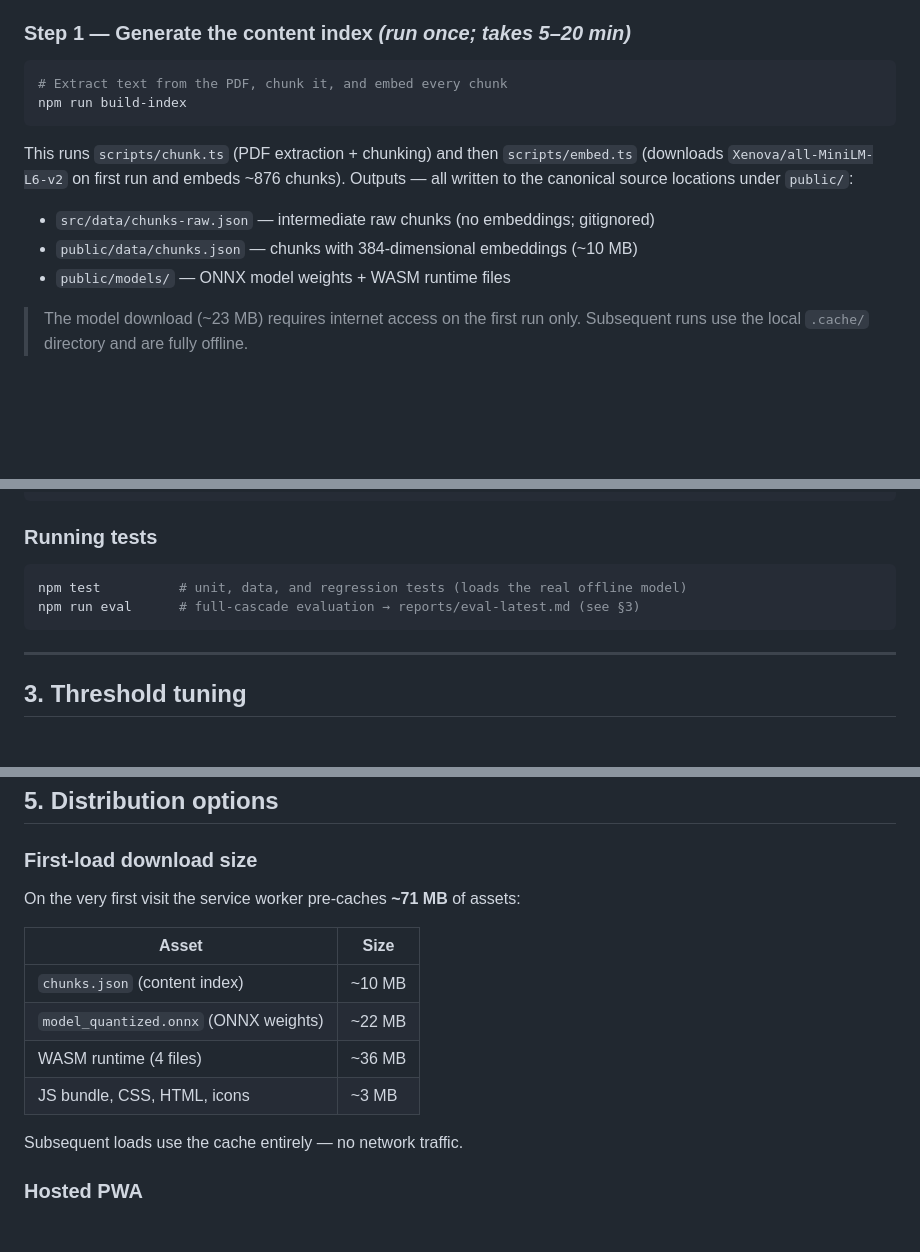
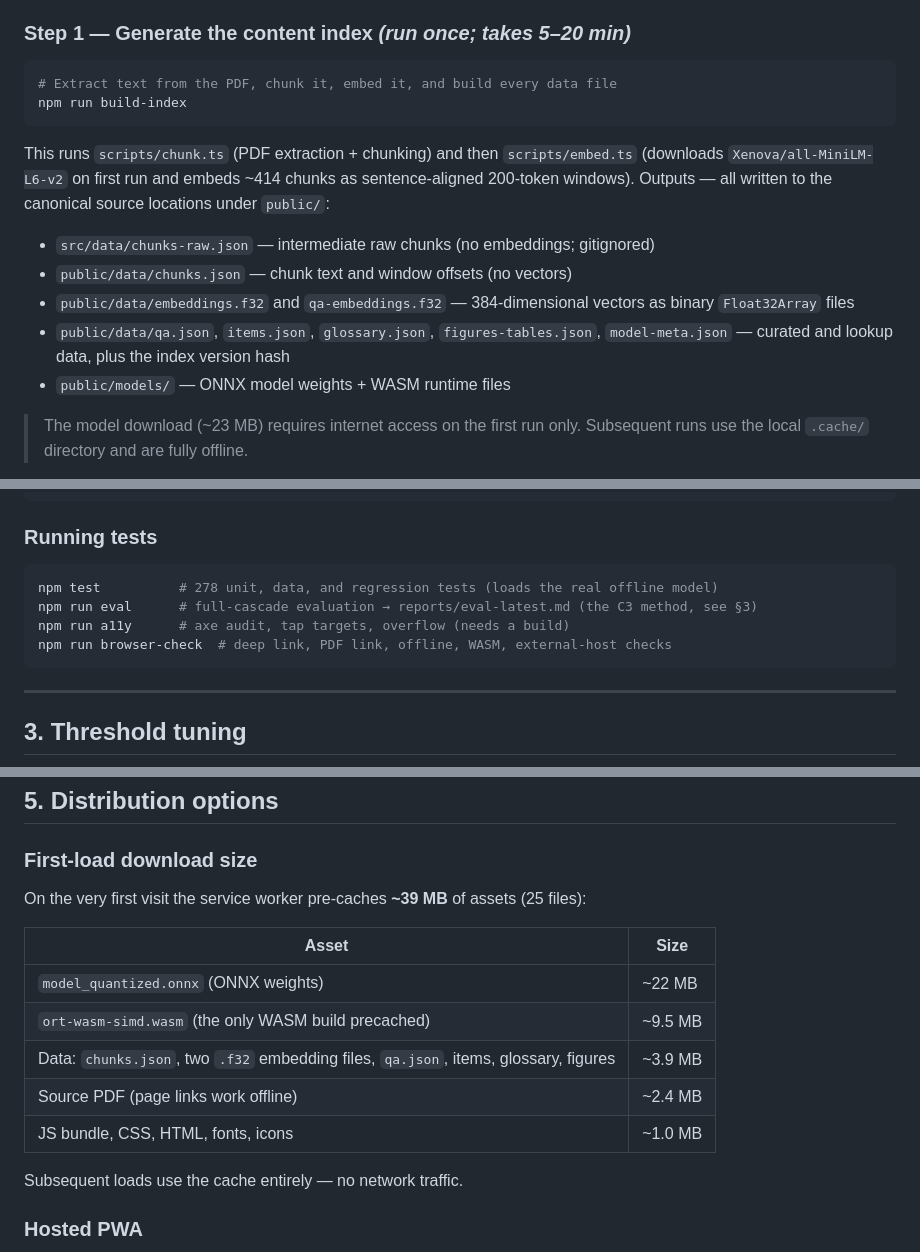
Before and after one commit to bakodramane/WCA_2030_Explorer, a Markdown page: README.md, 3 parts joined by grey strips. GitHub-like rendering; blank space fills up the shorter version.

Commit message:
docs(E5): update README, changelog, and progress table
Co-Authored-By: Claude Sonnet 5.5 <noreply@anthropic.com>
Claude-Session: https://claude.ai/code/session_01VnSmcFSanJG6tvHRHxgb9h

````diff
--- a/README.md
+++ b/README.md
@@ -35,15 +35,17 @@ The app is intended for FAO staff and national census bureaux who need authorita
 ### Step 1 — Generate the content index *(run once; takes 5–20 min)*
 
 ```bash
-# Extract text from the PDF, chunk it, and embed every chunk
+# Extract text from the PDF, chunk it, embed it, and build every data file
 npm run build-index
 ```
 
 This runs `scripts/chunk.ts` (PDF extraction + chunking) and then `scripts/embed.ts`
-(downloads `Xenova/all-MiniLM-L6-v2` on first run and embeds ~876 chunks).
+(downloads `Xenova/all-MiniLM-L6-v2` on first run and embeds ~414 chunks as sentence-aligned 200-token windows).
 Outputs — all written to the canonical source locations under `public/`:
 - `src/data/chunks-raw.json` — intermediate raw chunks (no embeddings; gitignored)
-- `public/data/chunks.json` — chunks with 384-dimensional embeddings (~10 MB)
+- `public/data/chunks.json` — chunk text and window offsets (no vectors)
+- `public/data/embeddings.f32` and `qa-embeddings.f32` — 384-dimensional vectors as binary `Float32Array` files
+- `public/data/qa.json`, `items.json`, `glossary.json`, `figures-tables.json`, `model-meta.json` — curated and lookup data, plus the index version hash
 - `public/models/` — ONNX model weights + WASM runtime files
 
 > The model download (~23 MB) requires internet access on the first run only.
@@ -83,8 +85,10 @@ npm run dev
 ### Running tests
 
 ```bash
-npm test          # unit, data, and regression tests (loads the real offline model)
-npm run eval      # full-cascade evaluation → reports/eval-latest.md (see §3)
+npm test          # 278 unit, data, and regression tests (loads the real offline model)
+npm run eval      # full-cascade evaluation → reports/eval-latest.md (the C3 method, see §3)
+npm run a11y      # axe audit, tap targets, overflow (needs a build)
+npm run browser-check  # deep link, PDF link, offline, WASM, external-host checks
 ```
 
 ---
@@ -217,14 +221,15 @@ When a new edition of the WCA guidelines is released:
 
 ### First-load download size
 
-On the very first visit the service worker pre-caches **~71 MB** of assets:
+On the very first visit the service worker pre-caches **~39 MB** of assets (25 files):
 
 | Asset | Size |
 |---|---|
-| `chunks.json` (content index) | ~10 MB |
 | `model_quantized.onnx` (ONNX weights) | ~22 MB |
-| WASM runtime (4 files) | ~36 MB |
-| JS bundle, CSS, HTML, icons | ~3 MB |
+| `ort-wasm-simd.wasm` (the only WASM build precached) | ~9.5 MB |
+| Data: `chunks.json`, two `.f32` embedding files, `qa.json`, items, glossary, figures | ~3.9 MB |
+| Source PDF (page links work offline) | ~2.4 MB |
+| JS bundle, CSS, HTML, fonts, icons | ~1.0 MB |
 
 Subsequent loads use the cache entirely — no network traffic.
 
````
Also changed, not shown: other parts of README.md (+3 -3 lines), CHANGELOG-improvements.md (+2 -0 lines), improvement_prompt.md (+23 -5 lines).
